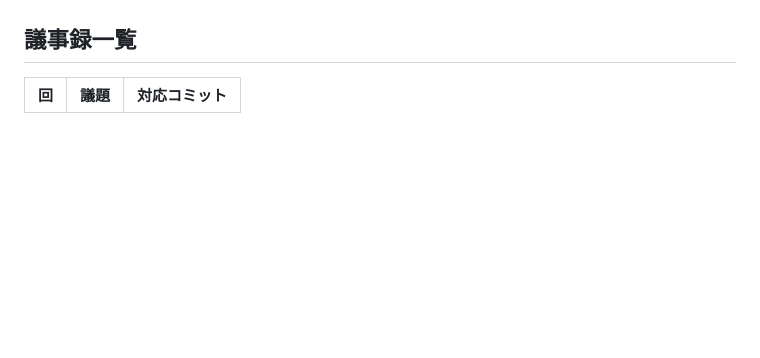
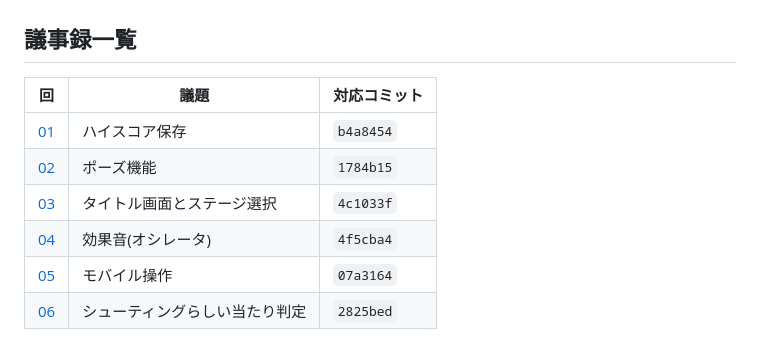
Before and after one commit to shg25/diggy2, a Markdown page: docs/seitokai/README.md, the part around the change. Rendered like a GitHub page; blank space fills up the shorter version.

Commit message:
第6回議事録「シューティングらしい当たり判定」を追加
試遊制度の初適用回。あわせて、ずっと空のままだった議事録一覧表に
第1〜6回を記載し(表のヘッダだけ作って行を入れ忘れていた)、
ロードマップの当たり判定を達成済みへ移した。

Co-Authored-By: Claude Fable 5 <noreply@anthropic.com>

```diff
--- a/docs/seitokai/README.md
+++ b/docs/seitokai/README.md
@@ -79,5 +79,11 @@ Issue の完了条件は、検証が済んだものからチェック \[x\] を
 
 ## 議事録一覧
 
-| 回 | 議題 | 対応コミット |
-| --- | ---- | ------------ |
+| 回  | 議題                           | 対応コミット |
+| --- | ------------------------------ | ------------ |
+| [01](01-hiscore.md) | ハイスコア保存             | `b4a8454`    |
+| [02](02-pause.md)   | ポーズ機能                 | `1784b15`    |
+| [03](03-title.md)   | タイトル画面とステージ選択 | `4c1033f`    |
+| [04](04-sound.md)   | 効果音(オシレータ)       | `4f5cba4`    |
+| [05](05-mobile.md)  | モバイル操作               | `07a3164`    |
+| [06](06-hitbox.md)  | シューティングらしい当たり判定 | `2825bed` |
```
Also changed, not shown: docs/roadmap.md (+3 -12 lines), docs/seitokai/06-hitbox.md (added, +66 -0 lines).
